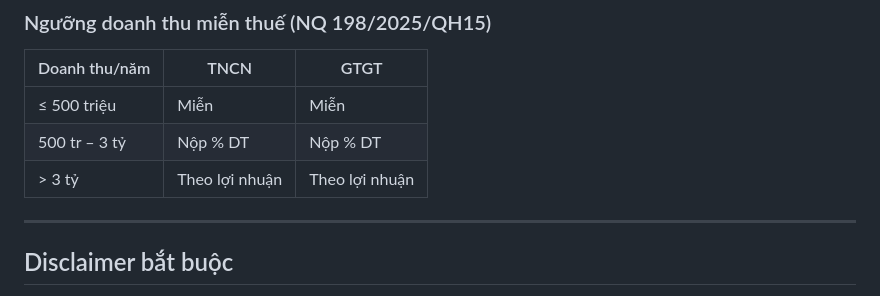
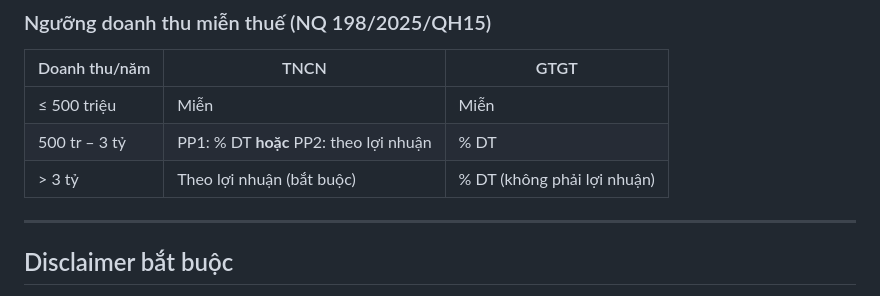
Before and after one commit to leotrinh/ai-agent-skills, a Markdown page: thue-tncn-vietnam/SKILL.md, the part around the change. Drawn GitHub-style.

```diff
--- a/thue-tncn-vietnam/SKILL.md
+++ b/thue-tncn-vietnam/SKILL.md
@@ -102,8 +102,8 @@ thue-tncn-vietnam/
 | Doanh thu/năm | TNCN | GTGT |
 |---------------|------|------|
 | ≤ 500 triệu   | Miễn | Miễn |
-| 500 tr – 3 tỷ | Nộp % DT | Nộp % DT |
-| > 3 tỷ        | Theo lợi nhuận | Theo lợi nhuận |
+| 500 tr – 3 tỷ | PP1: % DT **hoặc** PP2: theo lợi nhuận | % DT |
+| > 3 tỷ        | Theo lợi nhuận (bắt buộc) | % DT (không phải lợi nhuận) |
 
 ---
 
```
Also changed, not shown: thue-tncn-vietnam/references/freelancer-guide.md (+5 -2 lines), thue-tncn-vietnam/references/tong-quan-thue.md (+7 -4 lines).
